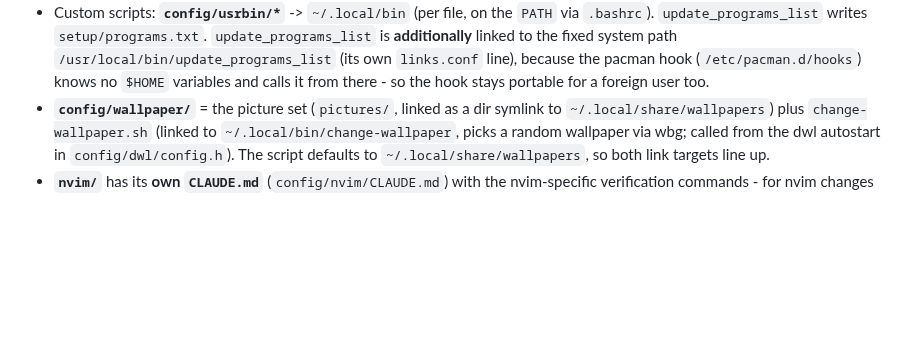
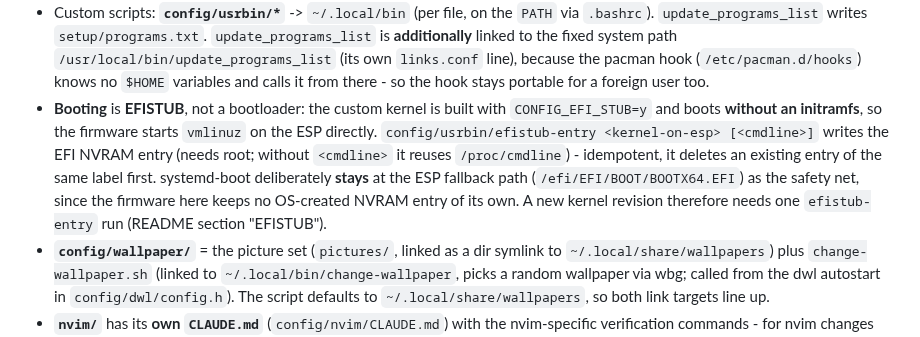
Before and after one commit to LeonhardWeiler/dotfiles, a Markdown page: CLAUDE.md, the part around the change. GitHub-like rendering; blank space fills up the shorter version.

Commit message:
efistub docs: note the EFISTUB boot path in CLAUDE.md
config/usrbin/ gains efistub-entry, and how the machine boots is a repo-level
fact worth having here rather than only in the README.

Co-Authored-By: Claude Opus 4.8 <noreply@anthropic.com>

```diff
--- a/CLAUDE.md
+++ b/CLAUDE.md
@@ -173,6 +173,15 @@ scripts). The source->target mapping is stated explicitly in
   `/usr/local/bin/update_programs_list` (its own `links.conf` line), because the
   pacman hook (`/etc/pacman.d/hooks`) knows no `$HOME` variables and calls it from
   there - so the hook stays portable for a foreign user too.
+- **Booting** is **EFISTUB**, not a bootloader: the custom kernel is built with
+  `CONFIG_EFI_STUB=y` and boots **without an initramfs**, so the firmware starts
+  `vmlinuz` on the ESP directly. `config/usrbin/efistub-entry <kernel-on-esp>
+  [<cmdline>]` writes the EFI NVRAM entry (needs root; without `<cmdline>` it
+  reuses `/proc/cmdline`) - idempotent, it deletes an existing entry of the same
+  label first. systemd-boot deliberately **stays** at the ESP fallback path
+  (`/efi/EFI/BOOT/BOOTX64.EFI`) as the safety net, since the firmware here keeps
+  no OS-created NVRAM entry of its own. A new kernel revision therefore needs one
+  `efistub-entry` run (README section "EFISTUB").
 - **`config/wallpaper/`** = the picture set (`pictures/`, linked as a dir symlink
   to `~/.local/share/wallpapers`) plus `change-wallpaper.sh` (linked to
   `~/.local/bin/change-wallpaper`, picks a random wallpaper via wbg; called
```
